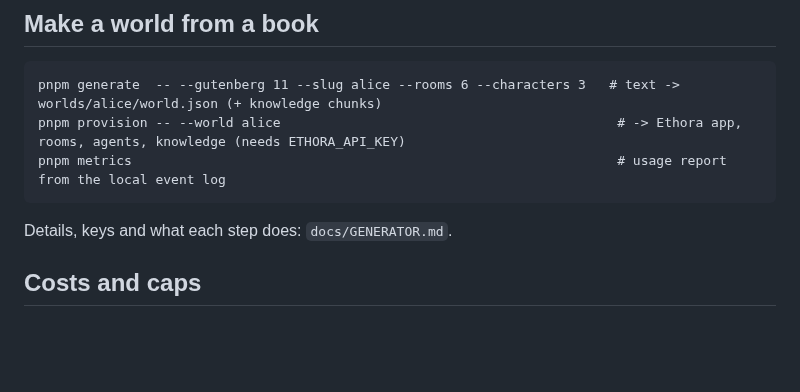
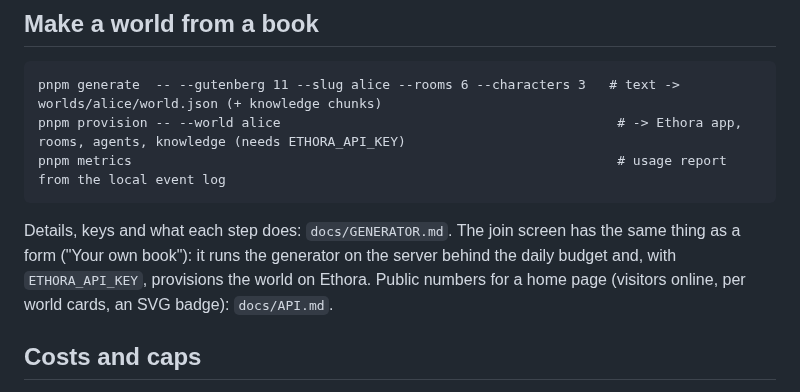
Before and after one commit to phwizard/bookworld, a Markdown page: README.md, the part around the change. Rendered like a GitHub page; blank space fills up the shorter version.

````diff
--- a/README.md
+++ b/README.md
@@ -25,7 +25,7 @@ pnpm provision -- --world alice                                           # -> E
 pnpm metrics                                                              # usage report from the local event log
 ```
 
-Details, keys and what each step does: `docs/GENERATOR.md`.
+Details, keys and what each step does: `docs/GENERATOR.md`. The join screen has the same thing as a form ("Your own book"): it runs the generator on the server behind the daily budget and, with `ETHORA_API_KEY`, provisions the world on Ethora. Public numbers for a home page (visitors online, per world cards, an SVG badge): `docs/API.md`.
 
 ## Costs and caps
 
````
Also changed, not shown: docs/API.md (added, +72 -0 lines), docs/JOURNAL.md (+10 -0 lines), docs/PLAN.md (+1 -1 lines), docs/journal/261018-11-make-your-own.jpg (added), 15 other files.
